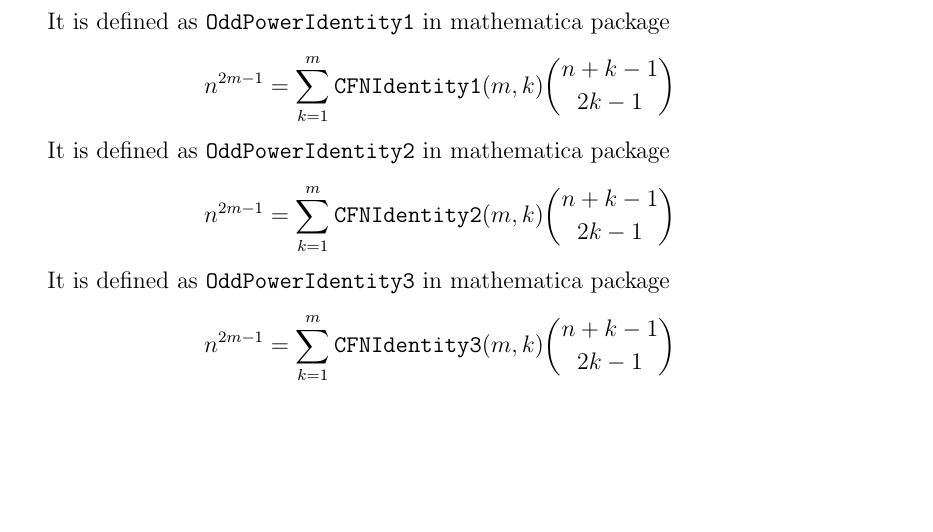
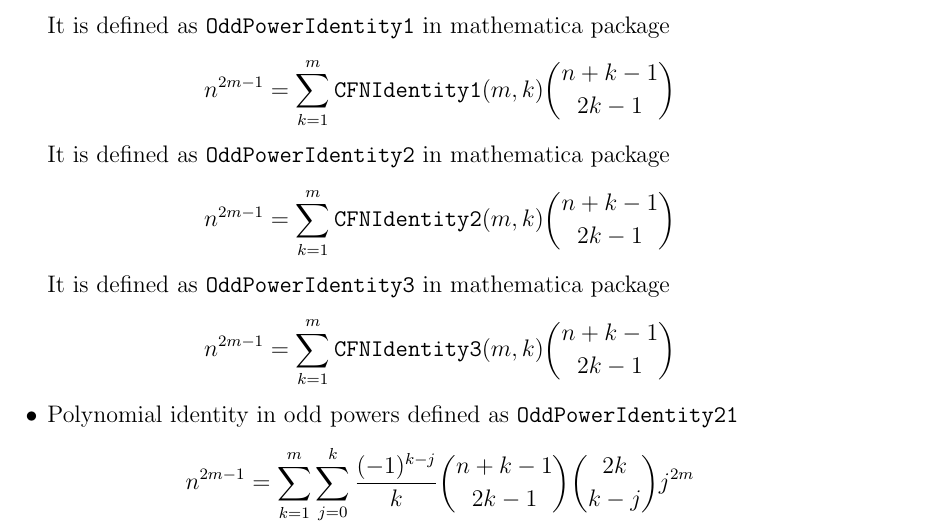
Before and after one commit to kolosovpetro/PolynomialIdentitiesInvolvingCentralFactorialNumbers, a LaTeX paper (src/definitions/definitions-main.tex, which reads src/definitions/definitions.tex): part of page 2 of 2, cut so that both start at the same text, the shorter picture padded with empty space. Compiled offline with pdfLaTeX.

Commit message:
odd power identity mathematica

```diff
--- a/src/definitions/definitions.tex
+++ b/src/definitions/definitions.tex
@@ -41,4 +41,8 @@
     \begin{equation*}
         n^{2m-1} = \sum_{k=1}^{m} \mathtt{CFNIdentity3} (m,k) \binom{n+k-1}{2k-1}
     \end{equation*}
+    \item Polynomial identity in odd powers defined as \texttt{OddPowerIdentity21}
+    \begin{equation*}
+        n^{2m-1} = \sum_{k=1}^{m} \sum_{j=0}^{k} \frac{(-1)^{k-j}}{k} \binom{n+k-1}{2k-1} \binom{2k}{k-j} j^{2m}
+    \end{equation*}
 \end{itemize}
```
Also changed, not shown: src/polynomial-identities/polynomial-identities.tex (+2 -1 lines), out/definitions-main.pdf, out/polynomial-identities-main.pdf, 2 other files.
